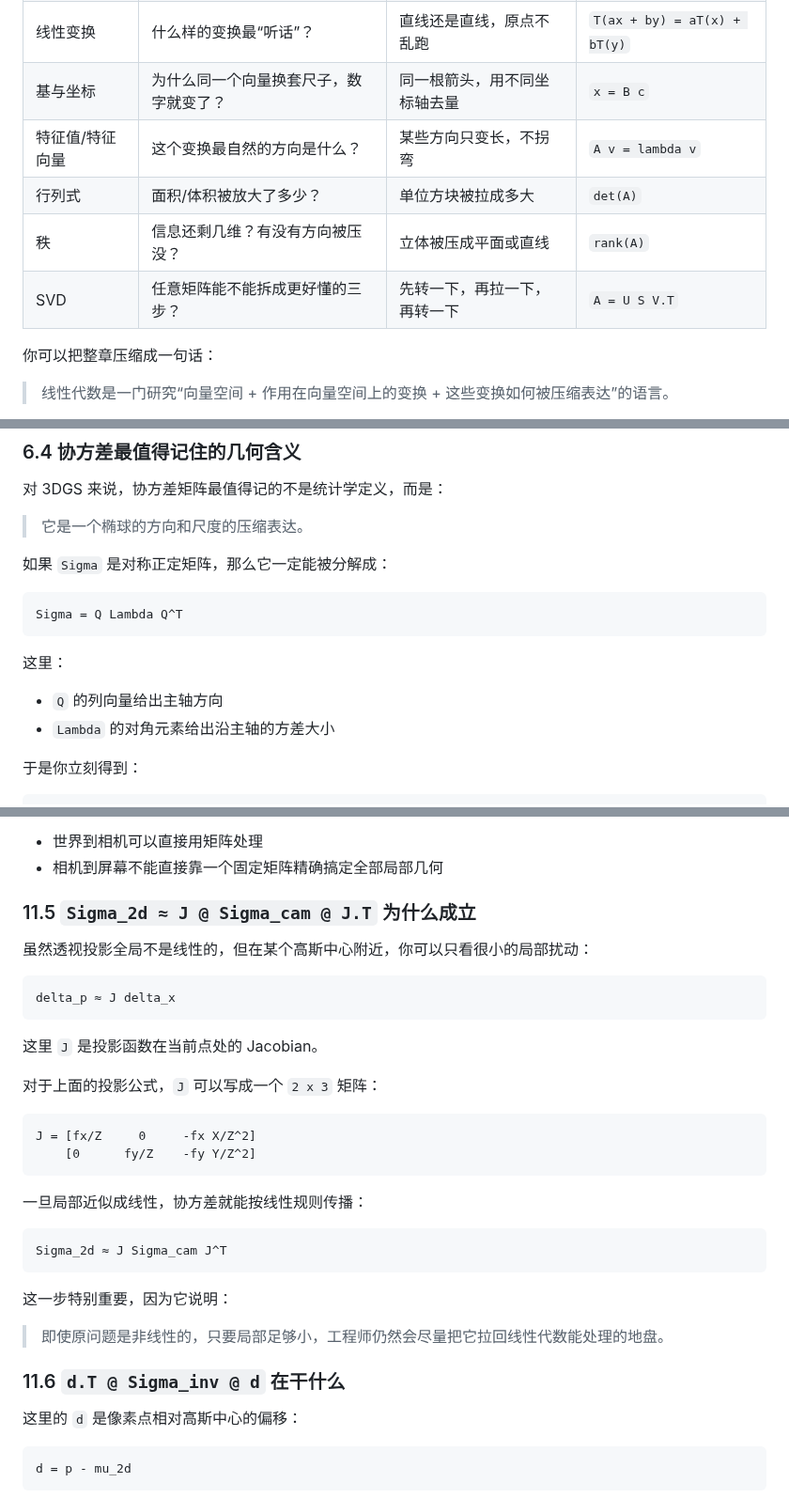
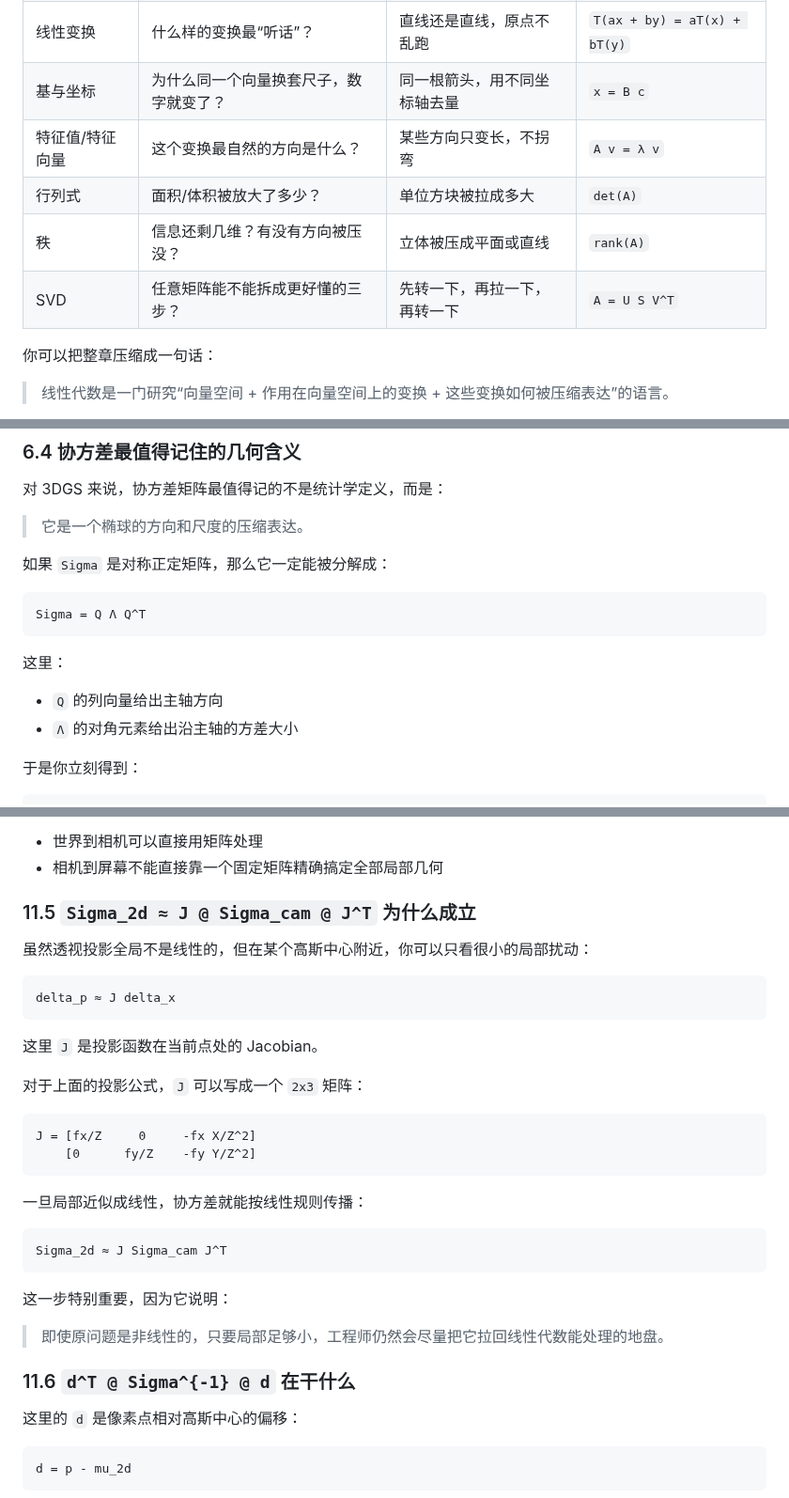
Before and after one commit to hdy117/3dgs_tutorial, a Markdown page: linear_algebra.md, 3 parts joined by grey strips. Shown at 94% size. Drawn GitHub-style.

````diff
--- a/linear_algebra.md
+++ b/linear_algebra.md
@@ -32,10 +32,10 @@
 | 矩阵 | 怎样统一描述旋转、缩放、剪切、投影？ | 整张网格被一起推了一下 | `y = A x` |
 | 线性变换 | 什么样的变换最“听话”？ | 直线还是直线，原点不乱跑 | `T(ax + by) = aT(x) + bT(y)` |
 | 基与坐标 | 为什么同一个向量换套尺子，数字就变了？ | 同一根箭头，用不同坐标轴去量 | `x = B c` |
-| 特征值/特征向量 | 这个变换最自然的方向是什么？ | 某些方向只变长，不拐弯 | `A v = lambda v` |
+| 特征值/特征向量 | 这个变换最自然的方向是什么？ | 某些方向只变长，不拐弯 | `A v = λ v` |
 | 行列式 | 面积/体积被放大了多少？ | 单位方块被拉成多大 | `det(A)` |
 | 秩 | 信息还剩几维？有没有方向被压没？ | 立体被压成平面或直线 | `rank(A)` |
-| SVD | 任意矩阵能不能拆成更好懂的三步？ | 先转一下，再拉一下，再转一下 | `A = U S V.T` |
+| SVD | 任意矩阵能不能拆成更好懂的三步？ | 先转一下，再拉一下，再转一下 | `A = U S V^T` |
 
 你可以把整章压缩成一句话：
 
@@ -1294,13 +1275,13 @@ p(x) = 1 / sqrt((2 pi)^n det(Sigma))
 如果 `Sigma` 是对称正定矩阵，那么它一定能被分解成：
 
 ```text
-Sigma = Q Lambda Q^T
+Sigma = Q Λ Q^T
 ```
 
 这里：
 
 - `Q` 的列向量给出主轴方向
-- `Lambda` 的对角元素给出沿主轴的方差大小
+- `Λ` 的对角元素给出沿主轴的方差大小
 
 于是你立刻得到：
 
@@ -1981,7 +1962,7 @@ v = fy Y / Z + cy
 - 世界到相机可以直接用矩阵处理
 - 相机到屏幕不能直接靠一个固定矩阵精确搞定全部局部几何
 
-### 11.5 `Sigma_2d ≈ J @ Sigma_cam @ J.T` 为什么成立
+### 11.5 `Sigma_2d ≈ J @ Sigma_cam @ J^T` 为什么成立
 
 虽然透视投影全局不是线性的，但在某个高斯中心附近，你可以只看很小的局部扰动：
 
@@ -1991,7 +1972,7 @@ delta_p ≈ J delta_x
 
 这里 `J` 是投影函数在当前点处的 Jacobian。
 
-对于上面的投影公式，`J` 可以写成一个 `2 x 3` 矩阵：
+对于上面的投影公式，`J` 可以写成一个 `2x3` 矩阵：
 
 ```text
 J = [fx/Z     0     -fx X/Z^2]
@@ -2008,7 +1989,7 @@ Sigma_2d ≈ J Sigma_cam J^T
 
 > 即使原问题是非线性的，只要局部足够小，工程师仍然会尽量把它拉回线性代数能处理的地盘。
 
-### 11.6 `d.T @ Sigma_inv @ d` 在干什么
+### 11.6 `d^T @ Sigma^{-1} @ d` 在干什么
 
 这里的 `d` 是像素点相对高斯中心的偏移：
 
````
Also changed, not shown: other parts of linear_algebra.md (+49 -68 lines), images/circle.png (added), 1 other file.
